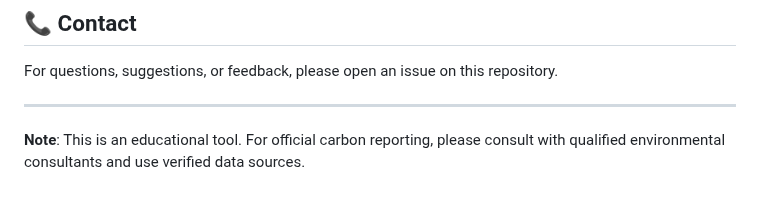
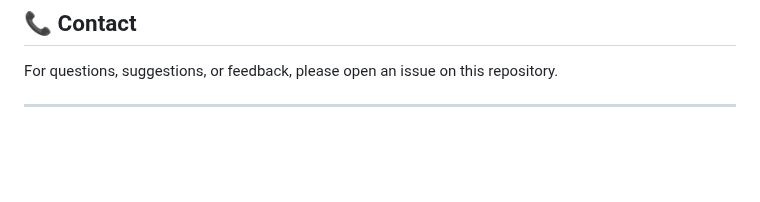
Before and after one commit to FletcherCon/temp-works-carbon-calculator, a Markdown page: README.md, the part around the change. GitHub-like rendering; blank space fills up the shorter version.

Commit message:
Remove advisory note on carbon reporting
Removed note about consulting environmental consultants for carbon reporting.

```diff
--- a/README.md
+++ b/README.md
@@ -132,5 +132,3 @@ This project is licensed under the MIT License - see the [LICENSE](LICENSE) file
 For questions, suggestions, or feedback, please open an issue on this repository.
 
 ---
-
-**Note**: This is an educational tool. For official carbon reporting, please consult with qualified environmental consultants and use verified data sources.
```
